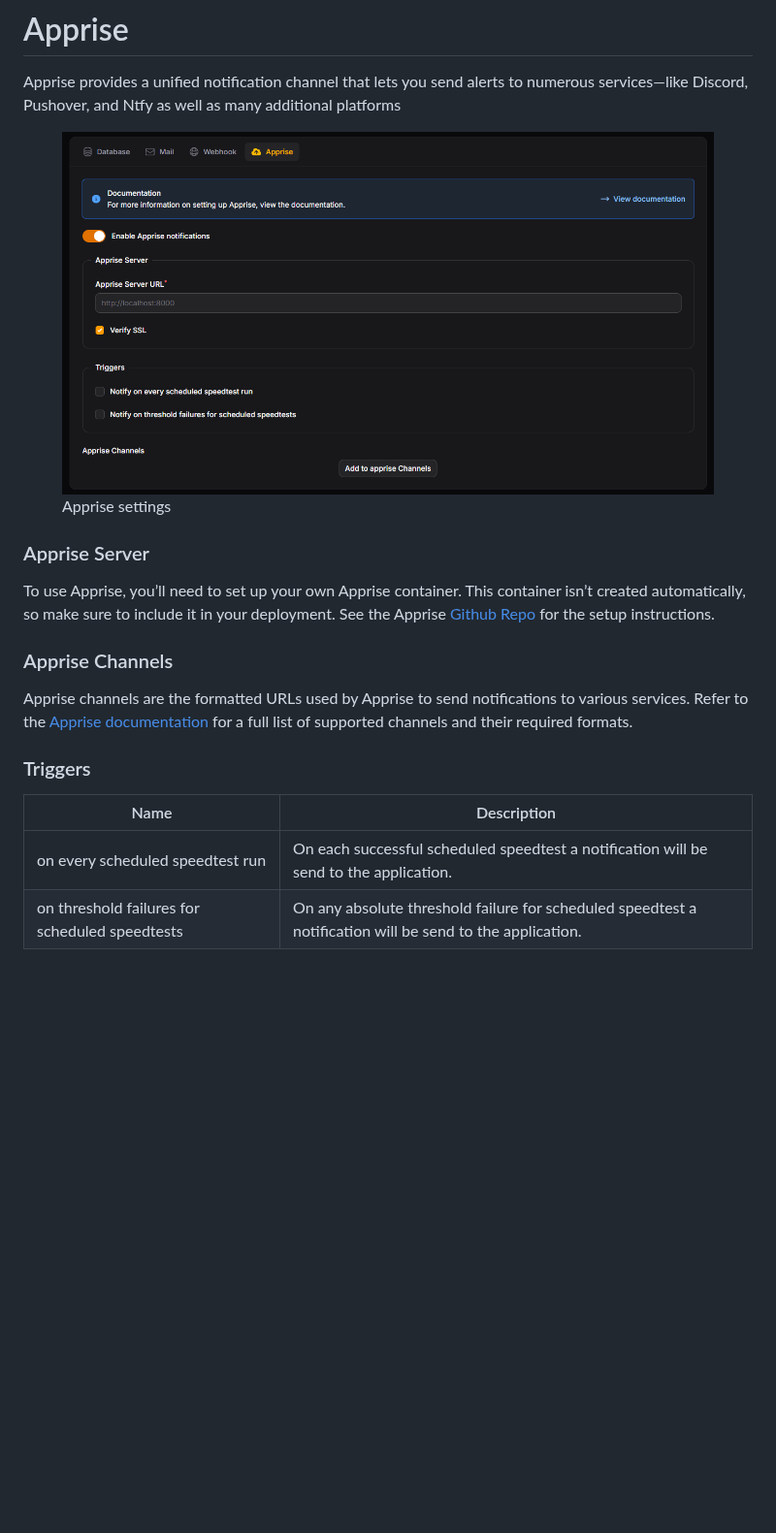
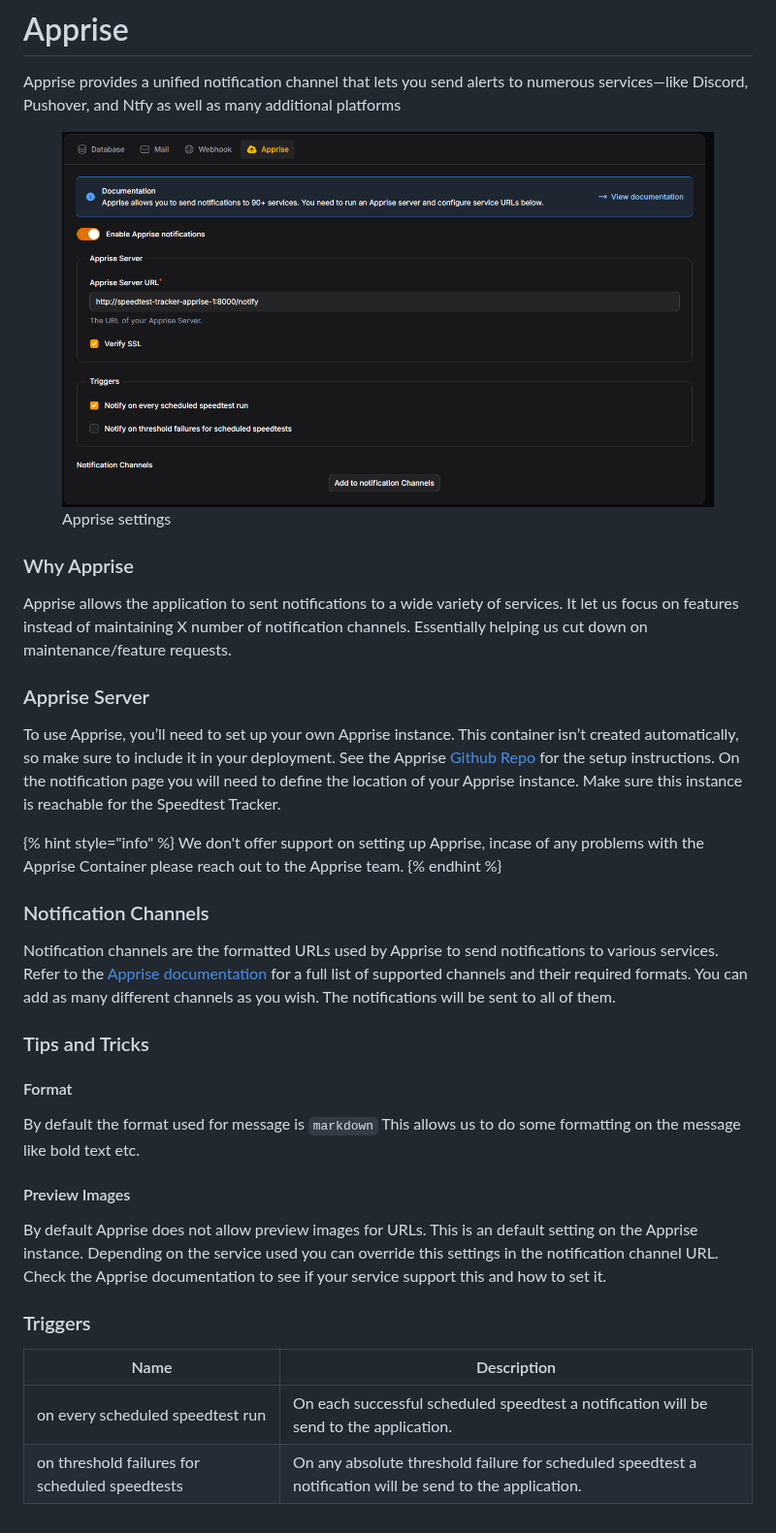
Before and after one commit to alexjustesen/speedtest-tracker-docs, a Markdown page: settings/notifications/apprise.md, the part around the change. Shown at 97% size. Drawn GitHub-style; pictures changed too: .gitbook/assets/apprise_notifiations.png; blank space fills up the shorter version.

Commit message:
GitBook: No commit message

```diff
--- a/settings/notifications/apprise.md
+++ b/settings/notifications/apprise.md
@@ -4,14 +4,32 @@ Apprise provides a unified notification channel that lets you send alerts to num
 
 <figure><img src="../../.gitbook/assets/apprise_notifiations.png" alt=""><figcaption><p>Apprise settings</p></figcaption></figure>
 
+### Why Apprise
+
+Apprise allows the application to sent notifications to a wide variety of services. It let us focus on features instead of maintaining X number of notification channels. Essentially helping us cut down on maintenance/feature requests.
+
 ### Apprise Server
 
-To use Apprise, you’ll need to set up your own Apprise container. This container isn’t created automatically, so make sure to include it in your deployment. See the Apprise [Github Repo](https://github.com/caronc/apprise-api) for the setup instructions.
+To use Apprise, you’ll need to set up your own Apprise instance. This container isn’t created automatically, so make sure to include it in your deployment. See the Apprise [Github Repo](https://github.com/caronc/apprise-api) for the setup instructions. On the notification page you will need to define the location of your Apprise instance. Make sure this instance is reachable for the Speedtest Tracker.
 
-### Apprise Channels
+{% hint style="info" %}
+We don't offer support on setting up Apprise, incase of any problems with the Apprise Container please reach out to the Apprise team.&#x20;
+{% endhint %}
 
-Apprise channels are the formatted URLs used by Apprise to send notifications to various services. Refer to the [Apprise documentation](https://github.com/caronc/apprise?tab=readme-ov-file#supported-notifications) for a full list of supported channels and their required formats.
+### Notification Channels
+
+Notification channels are the formatted URLs used by Apprise to send notifications to various services. Refer to the [Apprise documentation](https://github.com/caronc/apprise?tab=readme-ov-file#supported-notifications) for a full list of supported channels and their required formats. You can add as many different channels as you wish. The notifications will be sent to all of them.&#x20;
+
+### Tips and Tricks
+
+#### Format
+
+By default the format used for message is `markdown`  This allows us to do some formatting on the message like bold text etc.
+
+#### Preview Images
+
+By default Apprise does not allow preview images for URLs. This is an default setting on the Apprise instance. Depending on the service used you can override this settings in the notification channel URL. Check the Apprise documentation to see if your service support this and how to set it.&#x20;
 
 ### Triggers
 
-<table><thead><tr><th width="237">Name</th><th>Description</th></tr></thead><tbody><tr><td>on every scheduled speedtest run</td><td>On each successful scheduled speedtest a notification will be send to the application.</td></tr><tr><td>on threshold failures for scheduled speedtests</td><td>On any absolute threshold failure for scheduled speedtest  a notification will be send to the application.</td></tr></tbody></table>
+<table><thead><tr><th width="237">Name</th><th>Description</th></tr></thead><tbody><tr><td>on every scheduled speedtest run</td><td>On each successful scheduled speedtest a notification will be send to the application.</td></tr><tr><td>on threshold failures for scheduled speedtests</td><td>On any absolute threshold failure for scheduled speedtest a notification will be send to the application.</td></tr></tbody></table>
```
